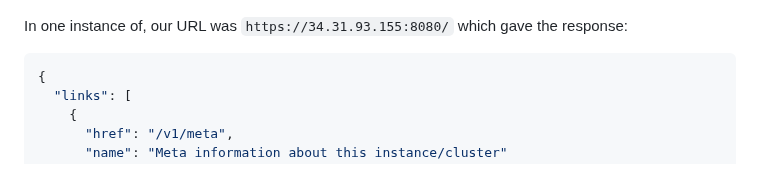
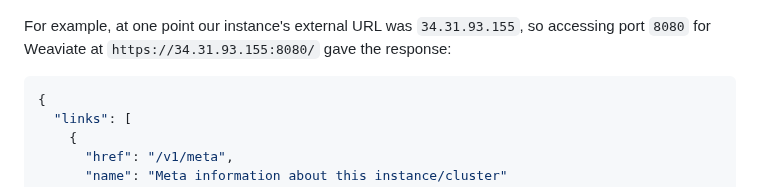
Before and after one commit to healthy-chicken-saladeers/rag_detective, a Markdown page: vector-store/gcp-setup-instructions.md, the part around one of its changes. Drawn GitHub-style.

````diff
--- a/vector-store/gcp-setup-instructions.md
+++ b/vector-store/gcp-setup-instructions.md
@@ -166,7 +165,7 @@ Obviously this is a temporary measure just as we build the application, and we w
 
 ![](../img/firewall-rule.jpg)
 
-In one instance of, our URL was `https://34.31.93.155:8080/` which gave the response:
+For example, at one point our instance's external URL was `34.31.93.155`, so accessing port `8080` for Weaviate at `https://34.31.93.155:8080/` gave the response:
 
 ```json
 {
````
Also changed, not shown: other parts of vector-store/gcp-setup-instructions.md (+0 -1 lines).
